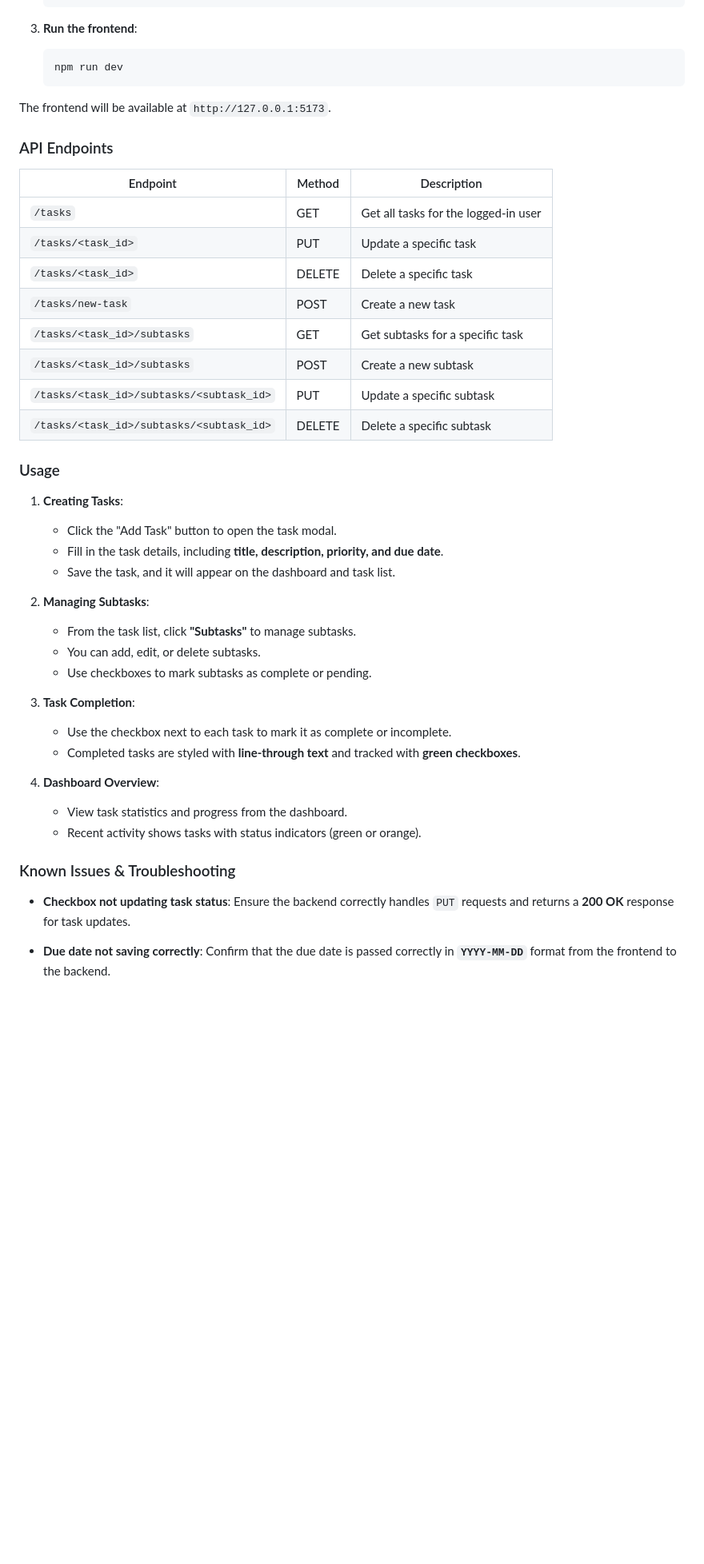
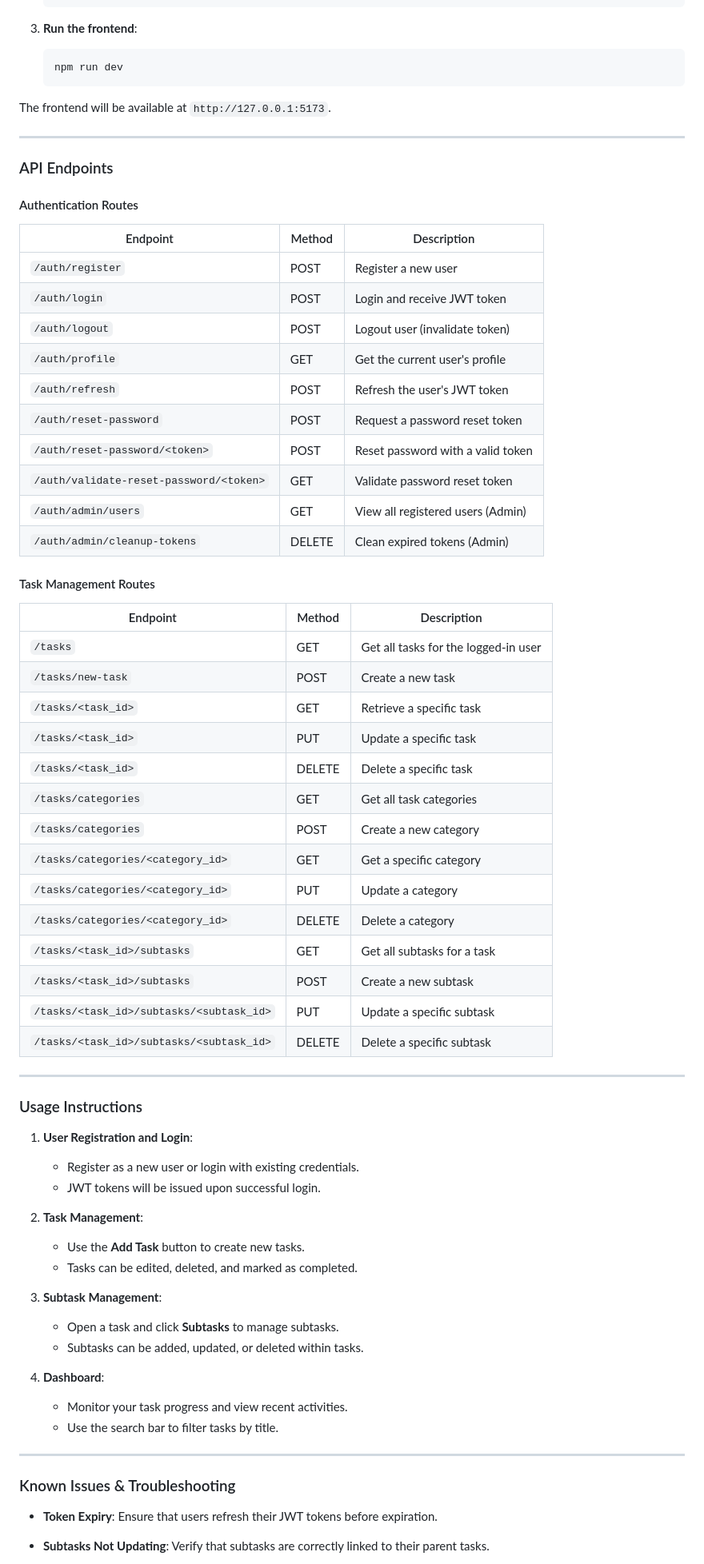
Before and after one commit to Calebkech/Task_Manager, a Markdown page: README.md, the part around one of its changes. Shown at 80% size. Drawn GitHub-style; blank space fills up the shorter version.

```diff
--- a/README.md
+++ b/README.md
@@ -76,44 +92,71 @@ The API will be available at `http://127.0.0.1:5000`.
 
 The frontend will be available at `http://127.0.0.1:5173`.
 
+---
+
 ### API Endpoints
 
-| Endpoint                    | Method | Description                          |
-|-----------------------------|--------|--------------------------------------|
-| `/tasks`                    | GET    | Get all tasks for the logged-in user |
-| `/tasks/<task_id>`          | PUT    | Update a specific task              |
-| `/tasks/<task_id>`          | DELETE | Delete a specific task              |
-| `/tasks/new-task`           | POST   | Create a new task                   |
-| `/tasks/<task_id>/subtasks` | GET    | Get subtasks for a specific task    |
-| `/tasks/<task_id>/subtasks` | POST   | Create a new subtask                |
-| `/tasks/<task_id>/subtasks/<subtask_id>` | PUT | Update a specific subtask |
-| `/tasks/<task_id>/subtasks/<subtask_id>` | DELETE | Delete a specific subtask |
+#### Authentication Routes
 
-### Usage
+| Endpoint                                  | Method | Description                                |
+|-------------------------------------------|--------|--------------------------------------------|
+| `/auth/register`                          | POST   | Register a new user                        |
+| `/auth/login`                             | POST   | Login and receive JWT token               |
+| `/auth/logout`                            | POST   | Logout user (invalidate token)            |
+| `/auth/profile`                           | GET    | Get the current user's profile            |
+| `/auth/refresh`                           | POST   | Refresh the user's JWT token              |
+| `/auth/reset-password`                    | POST   | Request a password reset token            |
+| `/auth/reset-password/<token>`            | POST   | Reset password with a valid token         |
+| `/auth/validate-reset-password/<token>`   | GET    | Validate password reset token             |
+| `/auth/admin/users`                       | GET    | View all registered users (Admin)         |
+| `/auth/admin/cleanup-tokens`              | DELETE | Clean expired tokens (Admin)              |
 
-1. **Creating Tasks**:
-   - Click the "Add Task" button to open the task modal.
-   - Fill in the task details, including **title, description, priority, and due date**.
-   - Save the task, and it will appear on the dashboard and task list.
+#### Task Management Routes
 
-2. **Managing Subtasks**:
-   - From the task list, click **"Subtasks"** to manage subtasks.
-   - You can add, edit, or delete subtasks.
-   - Use checkboxes to mark subtasks as complete or pending.
+| Endpoint                                  | Method | Description                                |
+|-------------------------------------------|--------|--------------------------------------------|
+| `/tasks`                                  | GET    | Get all tasks for the logged-in user       |
+| `/tasks/new-task`                         | POST   | Create a new task                          |
+| `/tasks/<task_id>`                        | GET    | Retrieve a specific task                  |
+| `/tasks/<task_id>`                        | PUT    | Update a specific task                    |
+| `/tasks/<task_id>`                        | DELETE | Delete a specific task                    |
+| `/tasks/categories`                       | GET    | Get all task categories                   |
+| `/tasks/categories`                       | POST   | Create a new category                     |
+| `/tasks/categories/<category_id>`         | GET    | Get a specific category                   |
+| `/tasks/categories/<category_id>`         | PUT    | Update a category                         |
+| `/tasks/categories/<category_id>`         | DELETE | Delete a category                         |
+| `/tasks/<task_id>/subtasks`               | GET    | Get all subtasks for a task               |
+| `/tasks/<task_id>/subtasks`               | POST   | Create a new subtask                      |
+| `/tasks/<task_id>/subtasks/<subtask_id>`  | PUT    | Update a specific subtask                 |
+| `/tasks/<task_id>/subtasks/<subtask_id>`  | DELETE | Delete a specific subtask                 |
 
-3. **Task Completion**:
-   - Use the checkbox next to each task to mark it as complete or incomplete.
-   - Completed tasks are styled with **line-through text** and tracked with **green checkboxes**.
+---
 
-4. **Dashboard Overview**:
-   - View task statistics and progress from the dashboard.
-   - Recent activity shows tasks with status indicators (green or orange).
+### Usage Instructions
+
+1. **User Registration and Login**:
+   - Register as a new user or login with existing credentials.
+   - JWT tokens will be issued upon successful login.
+
+2. **Task Management**:
+   - Use the **Add Task** button to create new tasks.
+   - Tasks can be edited, deleted, and marked as completed.
+
+3. **Subtask Management**:
+   - Open a task and click **Subtasks** to manage subtasks.
+   - Subtasks can be added, updated, or deleted within tasks.
+
+4. **Dashboard**:
+   - Monitor your task progress and view recent activities.
+   - Use the search bar to filter tasks by title.
+
+---
 
 ### Known Issues & Troubleshooting
 
-- **Checkbox not updating task status**:
-  Ensure the backend correctly handles `PUT` requests and returns a **200 OK** response for task updates.
+- **Token Expiry**:
+  Ensure that users refresh their JWT tokens before expiration.
 
-- **Due date not saving correctly**:
-  Confirm that the due date is passed correctly in **`YYYY-MM-DD`** format from the frontend to the backend.
+- **Subtasks Not Updating**:
+  Verify that subtasks are correctly linked to their parent tasks.
 
```
Also changed, not shown: other parts of README.md (+56 -28 lines).
